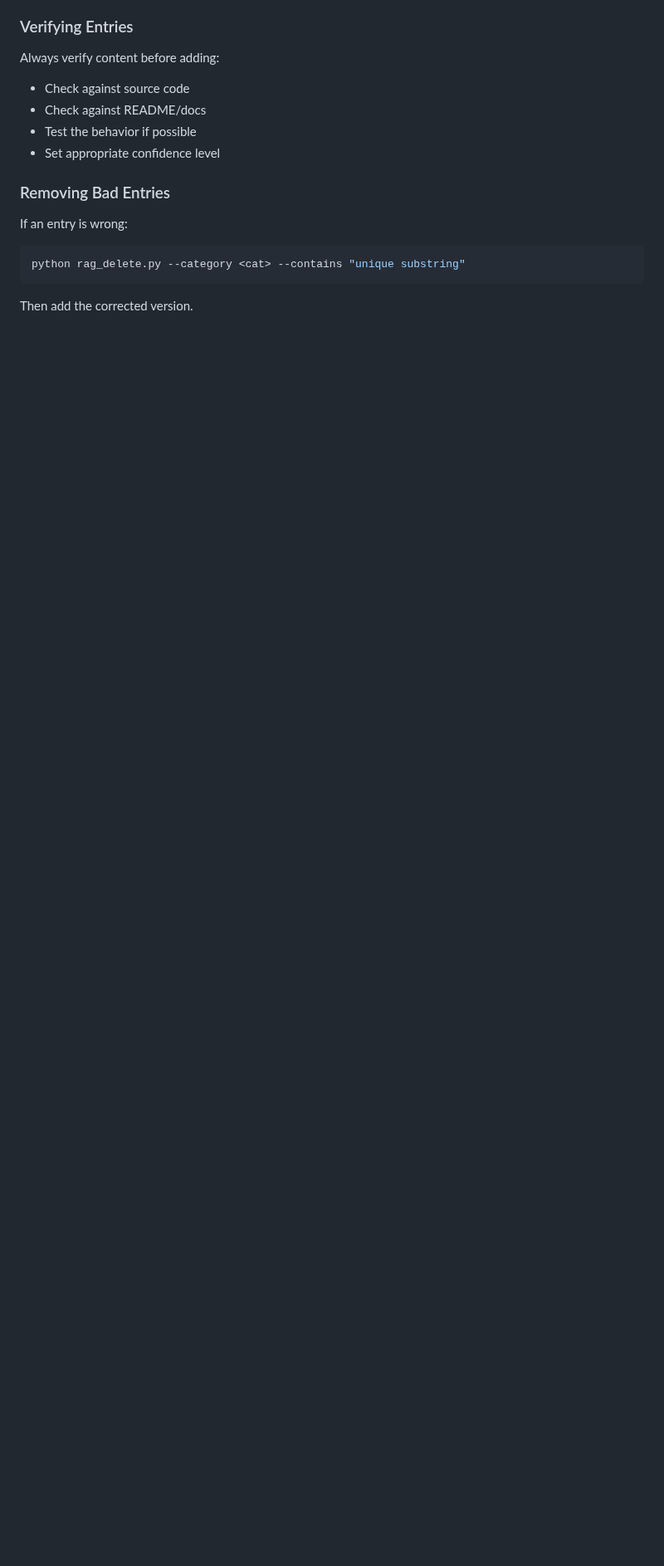
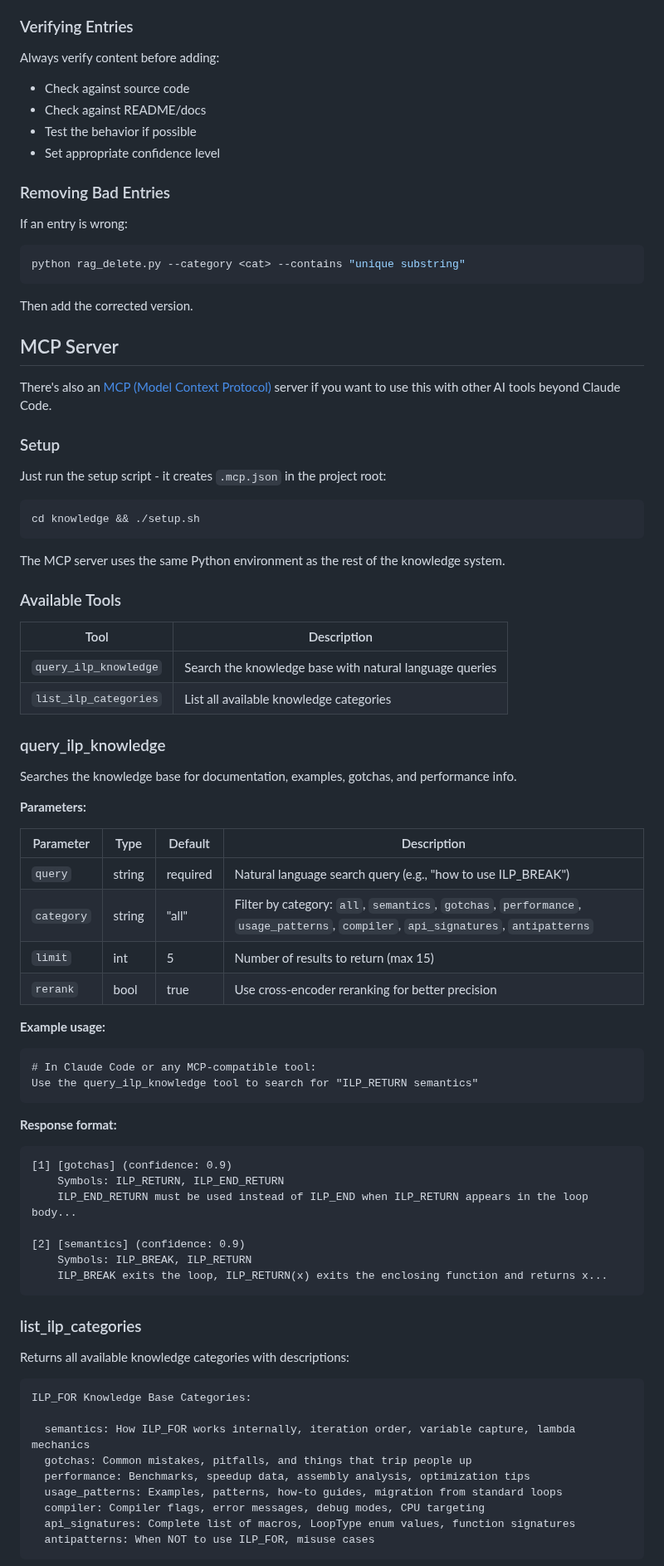
Before and after one commit to mattyv/ilp_for, a Markdown page: knowledge/README.md, the part around one of its changes. Shown at 83% size. GitHub-like rendering; blank space fills up the shorter version.

````diff
--- a/knowledge/README.md
+++ b/knowledge/README.md
@@ -384,3 +385,70 @@ python rag_delete.py --category <cat> --contains "unique substring"
 
 Then add the corrected version.
 
+## MCP Server
+
+There's also an [MCP (Model Context Protocol)](https://modelcontextprotocol.io/) server if you want to use this with other AI tools beyond Claude Code.
+
+### Setup
+
+Just run the setup script - it creates `.mcp.json` in the project root:
+
+```bash
+cd knowledge && ./setup.sh
+```
+
+The MCP server uses the same Python environment as the rest of the knowledge system.
+
+### Available Tools
+
+| Tool | Description |
+|------|-------------|
+| `query_ilp_knowledge` | Search the knowledge base with natural language queries |
+| `list_ilp_categories` | List all available knowledge categories |
+
+### query_ilp_knowledge
+
+Searches the knowledge base for documentation, examples, gotchas, and performance info.
+
+**Parameters:**
+
+| Parameter | Type | Default | Description |
+|-----------|------|---------|-------------|
+| `query` | string | required | Natural language search query (e.g., "how to use ILP_BREAK") |
+| `category` | string | "all" | Filter by category: `all`, `semantics`, `gotchas`, `performance`, `usage_patterns`, `compiler`, `api_signatures`, `antipatterns` |
+| `limit` | int | 5 | Number of results to return (max 15) |
+| `rerank` | bool | true | Use cross-encoder reranking for better precision |
+
+**Example usage:**
+```
+# In Claude Code or any MCP-compatible tool:
+Use the query_ilp_knowledge tool to search for "ILP_RETURN semantics"
+```
+
+**Response format:**
+```
+[1] [gotchas] (confidence: 0.9)
+    Symbols: ILP_RETURN, ILP_END_RETURN
+    ILP_END_RETURN must be used instead of ILP_END when ILP_RETURN appears in the loop body...
+
+[2] [semantics] (confidence: 0.9)
+    Symbols: ILP_BREAK, ILP_RETURN
+    ILP_BREAK exits the loop, ILP_RETURN(x) exits the enclosing function and returns x...
+```
+
+### list_ilp_categories
+
+Returns all available knowledge categories with descriptions:
+
+```
+ILP_FOR Knowledge Base Categories:
+
+  semantics: How ILP_FOR works internally, iteration order, variable capture, lambda mechanics
+  gotchas: Common mistakes, pitfalls, and things that trip people up
+  performance: Benchmarks, speedup data, assembly analysis, optimization tips
+  usage_patterns: Examples, patterns, how-to guides, migration from standard loops
+  compiler: Compiler flags, error messages, debug modes, CPU targeting
+  api_signatures: Complete list of macros, LoopType enum values, function signatures
+  antipatterns: When NOT to use ILP_FOR, misuse cases
+```
+
````
Also changed, not shown: other parts of knowledge/README.md (+37 -18 lines), README.md (+3 -1 lines).
